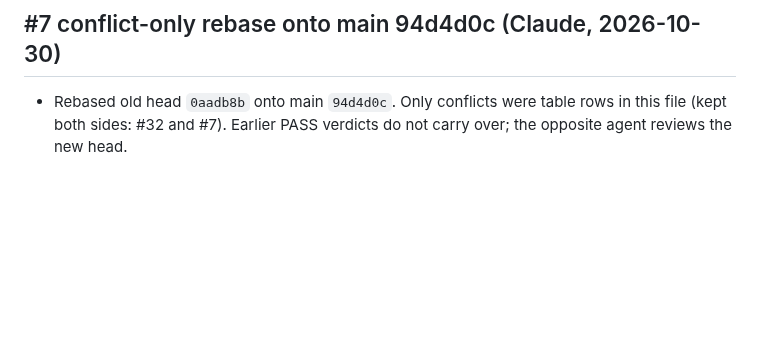
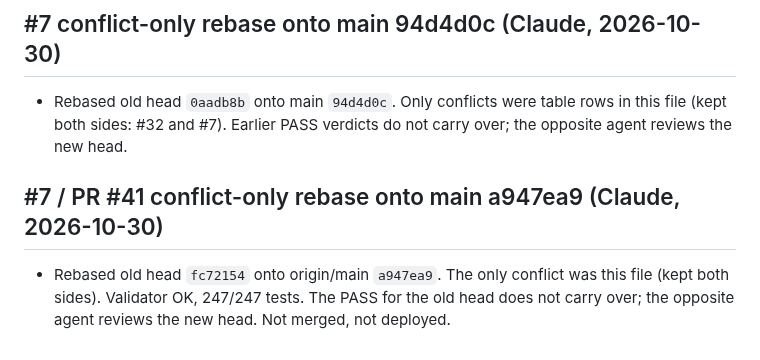
Before and after one commit to Unthred/DevTest-Infrastructure, a Markdown page: docs/ai/CURRENT_HANDOVER.md, the part around the change. Drawn GitHub-style; blank space fills up the shorter version.

Commit message:
Handover: record #7 rebase onto main a947ea9

```diff
--- a/docs/ai/CURRENT_HANDOVER.md
+++ b/docs/ai/CURRENT_HANDOVER.md
@@ -254,3 +254,6 @@ Implemented: `supervisor/models.mjs`, manifest `models` section (claude, codex),
 
 ## #7 conflict-only rebase onto main 94d4d0c (Claude, 2026-10-30)
 - Rebased old head `0aadb8b` onto main `94d4d0c`. Only conflicts were table rows in this file (kept both sides: #32 and #7). Earlier PASS verdicts do not carry over; the opposite agent reviews the new head.
+
+## #7 / PR #41 conflict-only rebase onto main a947ea9 (Claude, 2026-10-30)
+- Rebased old head `fc72154` onto origin/main `a947ea9`. The only conflict was this file (kept both sides). Validator OK, 247/247 tests. The PASS for the old head does not carry over; the opposite agent reviews the new head. Not merged, not deployed.
```
